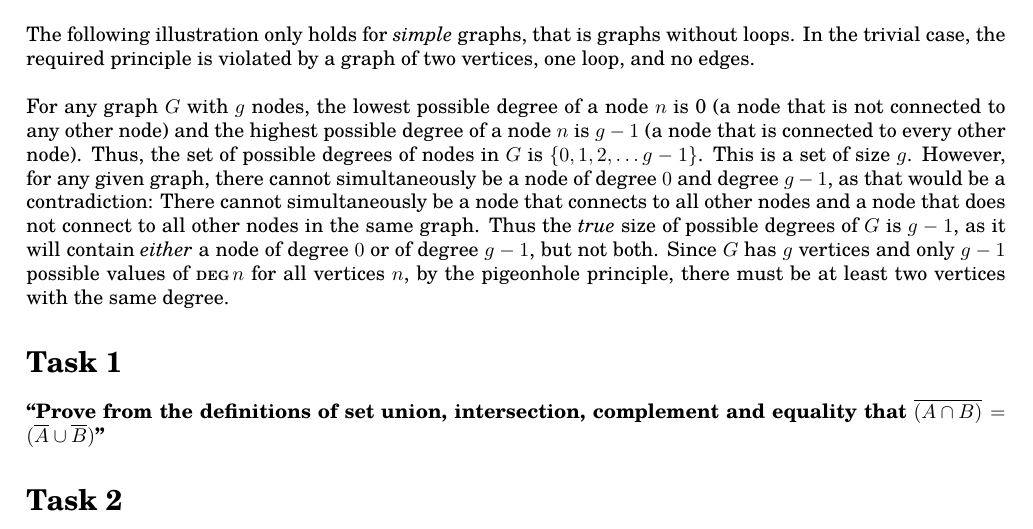
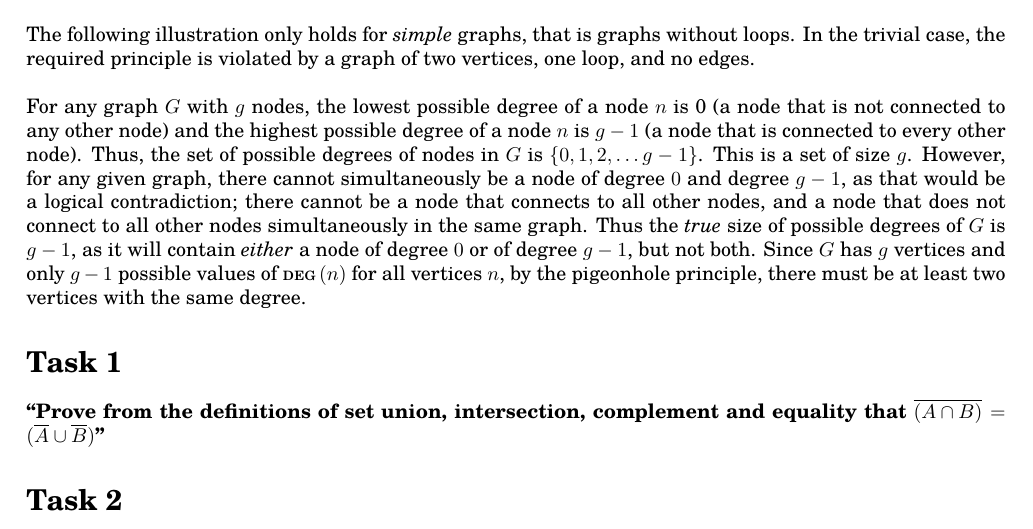
Before and after one commit to malcolmriley/hw_cmps130, a LaTeX problem sheet (hw1/hw1.tex, which reads hw1/problems/Problem_0.12.tex): part of page 3 of 3, cut so that both start at the same text. Compiled offline with pdfLaTeX.

Commit message:
Fix typos in Problem 0.12

```diff
--- a/hw1/problems/Problem_0.12.tex
+++ b/hw1/problems/Problem_0.12.tex
@@ -1,3 +1,3 @@
 The following illustration only holds for \textit{simple} graphs, that is graphs without loops. In the trivial case, the required principle is violated by a graph of two vertices, one loop, and no edges. \\
 
-\noindent For any graph $G$ with $ g $ nodes, the lowest possible degree of a node $ n $ is 0 (a node that is not connected to any other node) and the highest possible degree of a node $ n $ is $g-1$ (a node that is connected to every other node). Thus, the set of possible degrees of nodes in $G$ is \setof{0, 1, 2, \dots g-1}. This is a set of size $g$. However, for any given graph, there cannot simultaneously be a node of degree $ 0 $ and degree $ g-1 $, as that would be a contradiction: There cannot simultaneously be a node that connects to all other nodes and a node that does not connect to all other nodes in the same graph. Thus the \textit{true} size of possible degrees of $ G $ is $g-1$, as it will contain \textit{either} a node of degree $0$ or of degree $g-1$, but not both. Since $G$ has $g$ vertices and only $g-1$ possible values of $\degree{n}$ for all vertices $n$, by the pigeonhole principle, there must be at least two vertices with the same degree.
+\noindent For any graph $G$ with $ g $ nodes, the lowest possible degree of a node $ n $ is 0 (a node that is not connected to any other node) and the highest possible degree of a node $ n $ is $g-1$ (a node that is connected to every other node). Thus, the set of possible degrees of nodes in $G$ is \setof{0, 1, 2, \dots g-1}. This is a set of size $g$. However, for any given graph, there cannot simultaneously be a node of degree $ 0 $ and degree $ g-1 $, as that would be a logical contradiction; there cannot be a node that connects to all other nodes, and a node that does not connect to all other nodes simultaneously in the same graph. Thus the \textit{true} size of possible degrees of $ G $ is $g-1$, as it will contain \textit{either} a node of degree $0$ or of degree $g-1$, but not both. Since $G$ has $g$ vertices and only $g-1$ possible values of $\degree{(n)}$ for all vertices $n$, by the pigeonhole principle, there must be at least two vertices with the same degree.
```
